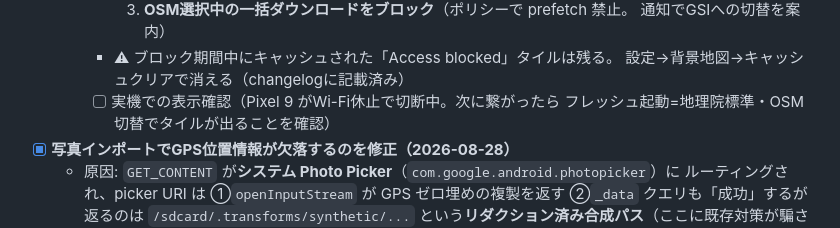
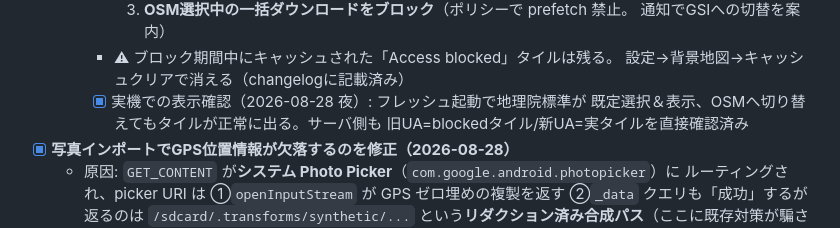
Before and after one commit to Torch-Katsuragi/k-rootmap, a Markdown page: TODO.md, the part around the change. Rendered like a GitHub page.

Commit message:
docs: OSMタイル403修正の実機確認完了をTODOに記録
Co-Authored-By: Claude Fable 5 <noreply@anthropic.com>

```diff
--- a/TODO.md
+++ b/TODO.md
@@ -184,8 +184,9 @@
          通知でGSIへの切替を案内）
     - ⚠ ブロック期間中にキャッシュされた「Access blocked」タイルは残る。
       設定→背景地図→キャッシュクリアで消える（changelogに記載済み）
-    - [ ] 実機での表示確認（Pixel 9 がWi-Fi休止で切断中。次に繋がったら
-      フレッシュ起動=地理院標準・OSM切替でタイルが出ることを確認）
+    - [x] 実機での表示確認（2026-08-28 夜）: フレッシュ起動で地理院標準が
+      既定選択＆表示、OSMへ切り替えてもタイルが正常に出る。サーバ側も
+      旧UA=blockedタイル/新UA=実タイルを直接確認済み
 - [x] **写真インポートでGPS位置情報が欠落するのを修正（2026-08-28）**
   - 原因: `GET_CONTENT` が**システム Photo Picker**（`com.google.android.photopicker`）に
     ルーティングされ、picker URI は ①`openInputStream` が GPS ゼロ埋めの複製を返す
```
